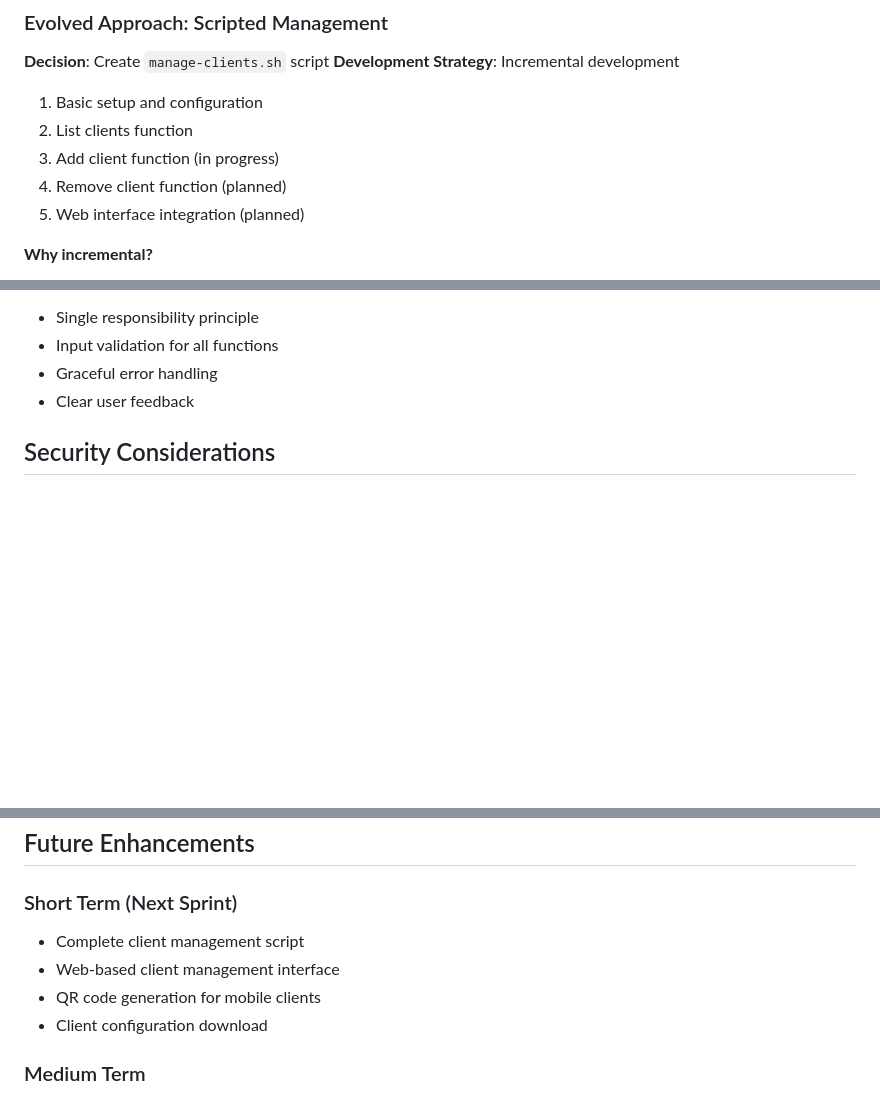
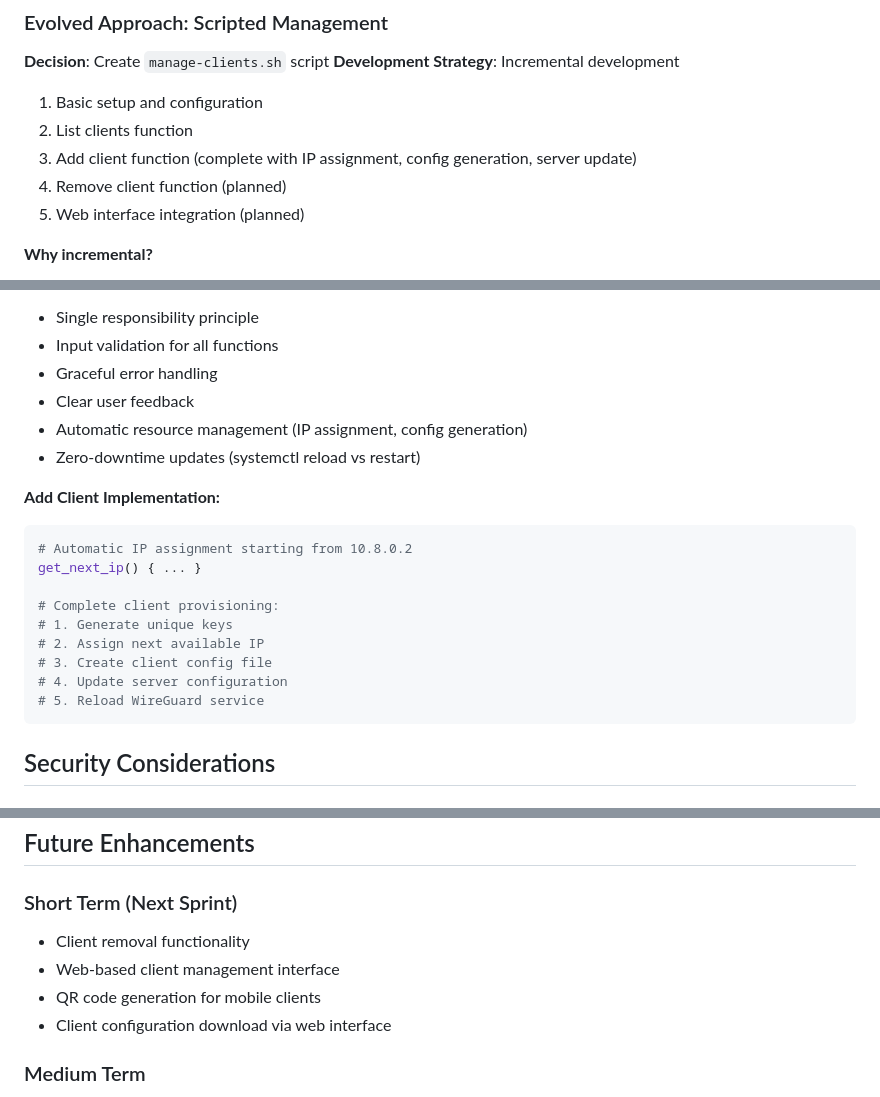
Before and after one commit to Bantu-art/securewave-vpn, a Markdown page: DEVELOPMENT.md, 3 parts joined by grey strips. GitHub-like rendering; blank space fills up the shorter version.

Commit message:
Document completed add_client implementation in development guide
- Update development strategy with completed add_client function
- Add technical implementation details and design philosophy
- Document automatic IP assignment and zero-downtime updates
- Update future enhancements to reflect current progress
- Include code examples of key functionality

````diff
--- a/DEVELOPMENT.md
+++ b/DEVELOPMENT.md
@@ -241,7 +241,7 @@ PostUp = iptables -A FORWARD -i %i -j ACCEPT; iptables -A FORWARD -o %i -j ACCEP
 **Development Strategy**: Incremental development
 1. Basic setup and configuration
 2. List clients function
-3. Add client function (in progress)
+3. Add client function (complete with IP assignment, config generation, server update)
 4. Remove client function (planned)
 5. Web interface integration (planned)
 
@@ -271,6 +271,21 @@ PostUp = iptables -A FORWARD -i %i -j ACCEPT; iptables -A FORWARD -o %i -j ACCEP
 - Input validation for all functions
 - Graceful error handling
 - Clear user feedback
+- Automatic resource management (IP assignment, config generation)
+- Zero-downtime updates (systemctl reload vs restart)
+
+**Add Client Implementation:**
+```bash
+# Automatic IP assignment starting from 10.8.0.2
+get_next_ip() { ... }
+
+# Complete client provisioning:
+# 1. Generate unique keys
+# 2. Assign next available IP
+# 3. Create client config file
+# 4. Update server configuration
+# 5. Reload WireGuard service
+```
 
 ## Security Considerations
 
@@ -358,10 +373,10 @@ PostUp = iptables -A FORWARD -i %i -j ACCEPT; iptables -A FORWARD -o %i -j ACCEP
 ## Future Enhancements
 
 ### Short Term (Next Sprint)
-- Complete client management script
+- Client removal functionality
 - Web-based client management interface
 - QR code generation for mobile clients
-- Client configuration download
+- Client configuration download via web interface
 
 ### Medium Term
 - Enhanced monitoring and logging
````
